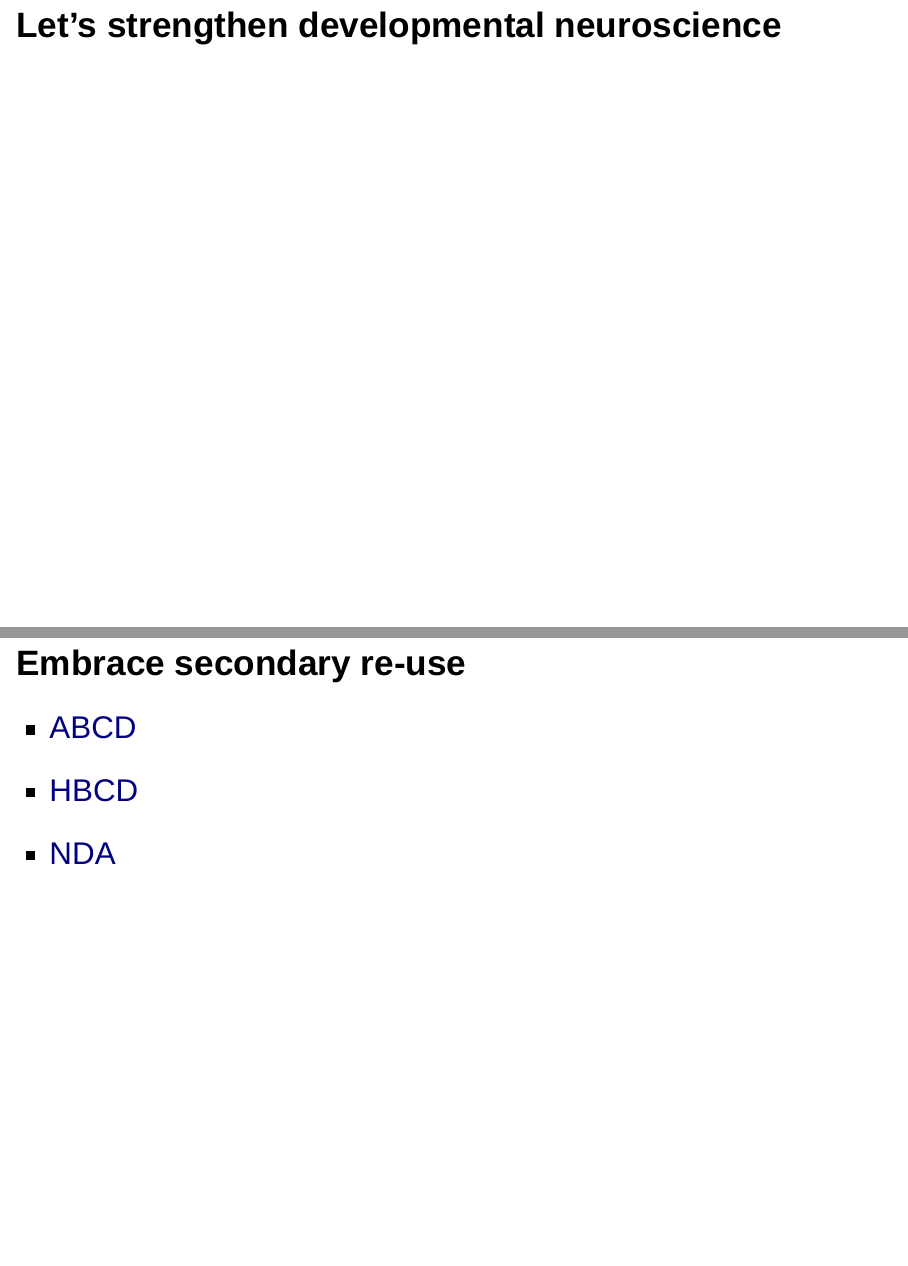
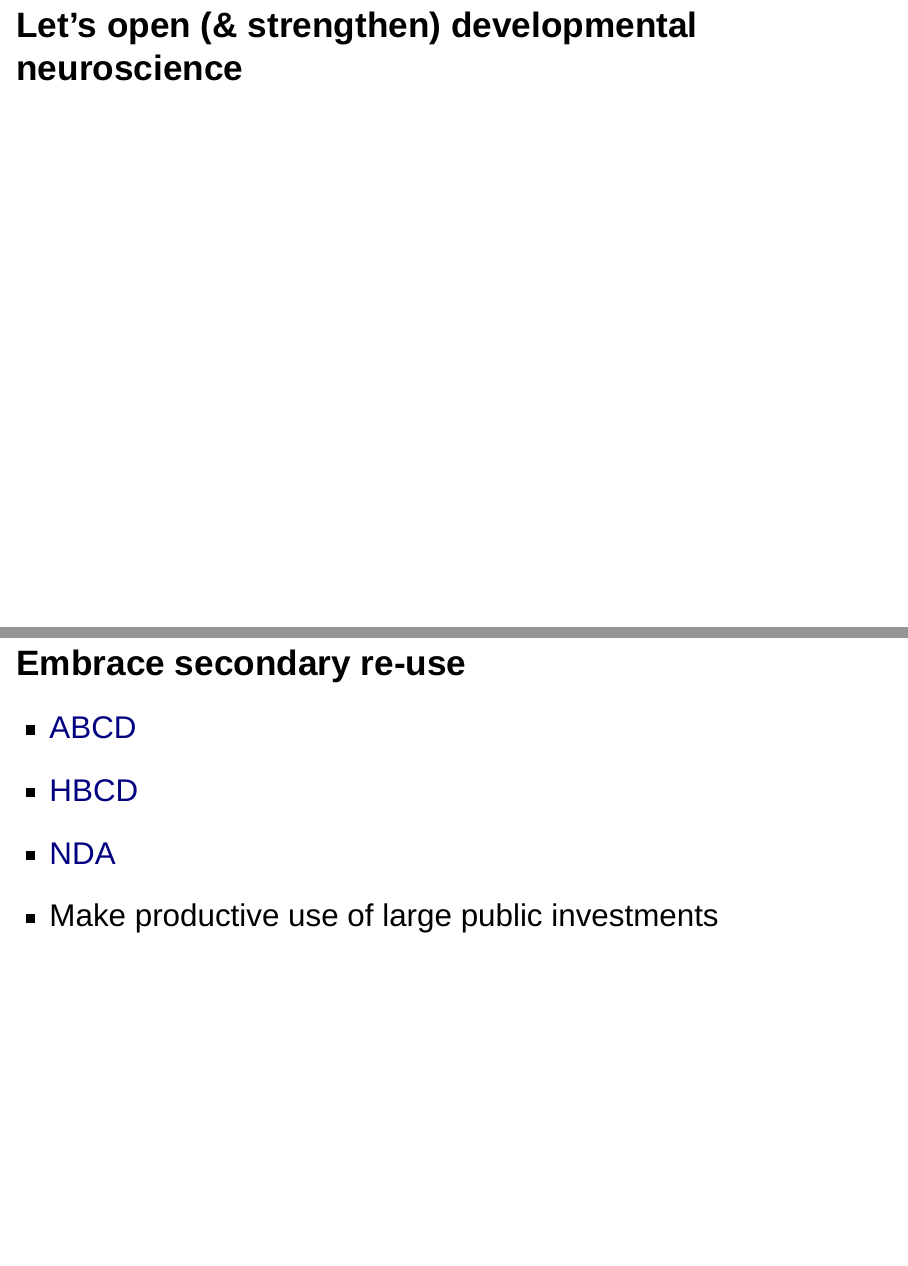
Before and after one commit to gilmore-lab/2020-09-09-flux, an R Markdown document (index.Rmd): pages 35 and 36 of 48, joined at a grey line. Rendered offline with R 4.5, knitr and Pandoc, with nearby package versions; drawn as Slidy slides in place of the format the file asks for; some code elsewhere in the file could not run offline.

Commit message:
Tweak secondary use slide

```diff
--- a/index.Rmd
+++ b/index.Rmd
@@ -260,13 +260,14 @@ databraryapi::get_db_stats()
 - Updated policy framework
 - Rewriting in Node.js, Hasura/GraphQL, Vue.js/Quasar
 
-# Let's strengthen developmental neuroscience
+# Let's open (& strengthen) developmental neuroscience
 
 ## Embrace secondary re-use
 
 - [ABCD](https://abcdstudy.org/)
 - [HBCD](https://heal.nih.gov/research/infants-and-children/healthy-brain)
 - [NDA](https://nda.nih.gov/)
+- Make productive use of large public investments
 
 ## Use video
 
```
Also changed, not shown: index.html.
